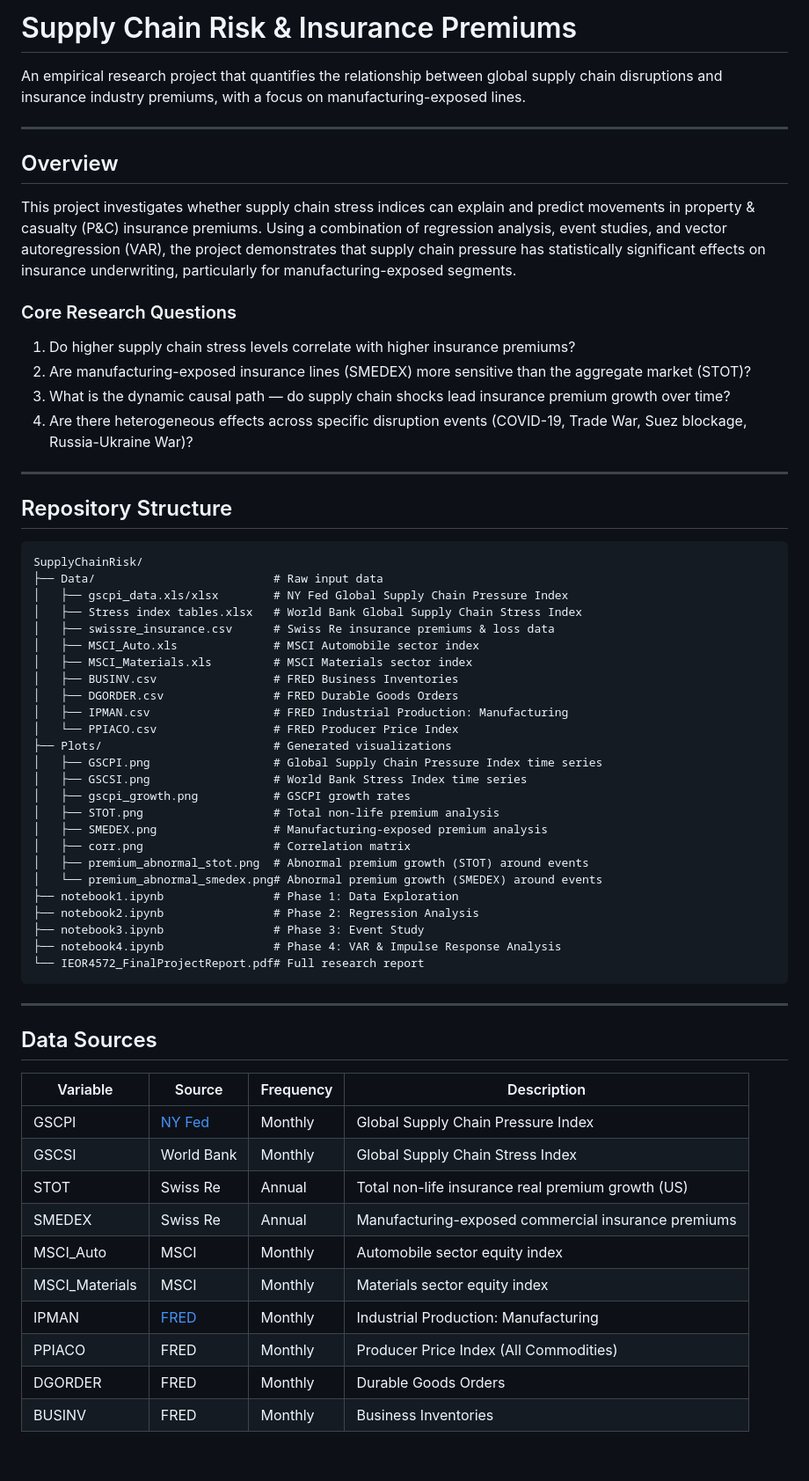
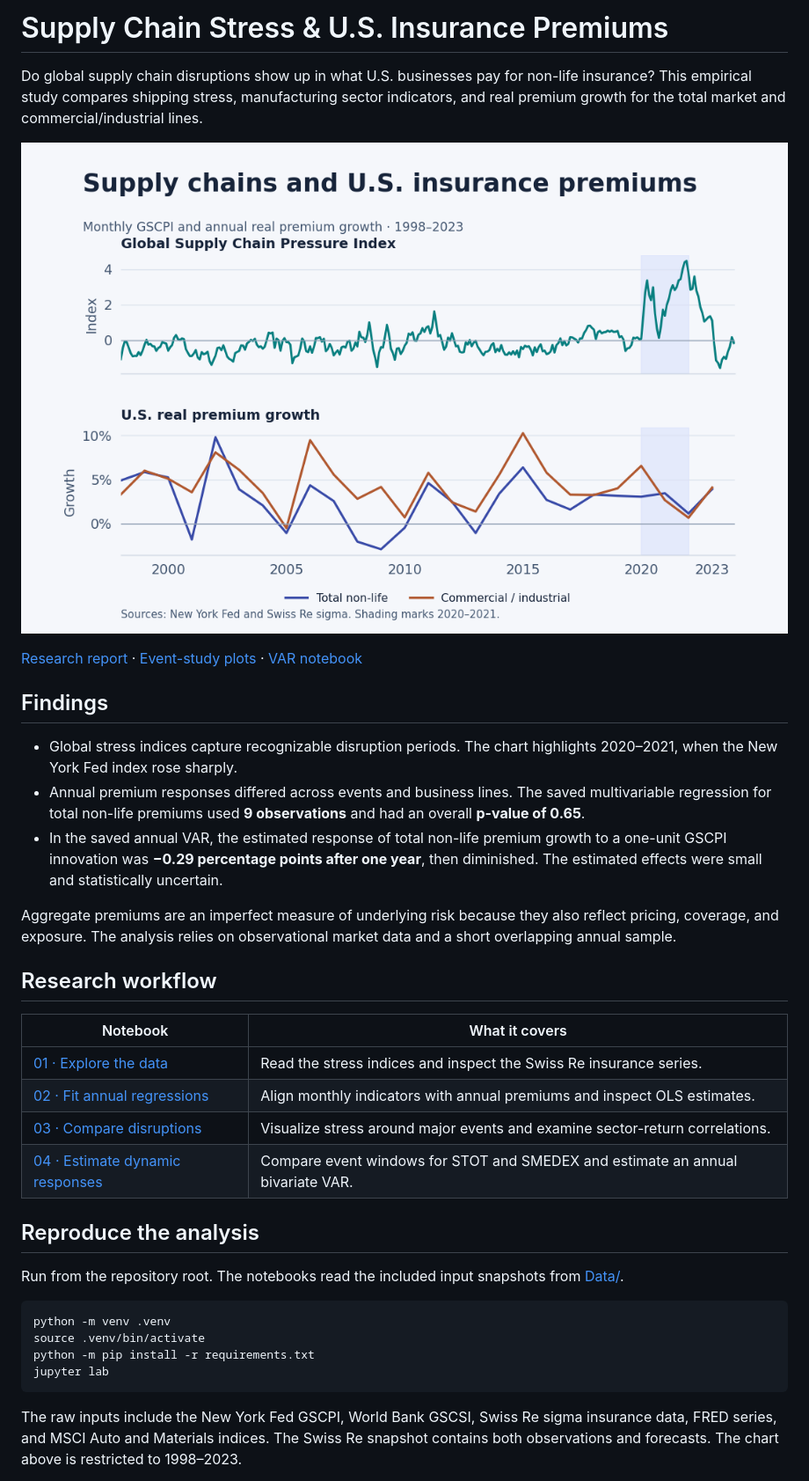
Before and after one commit to pendyal1/SupplyChainRisk, a Markdown page: README.md, the part around one of its changes. Shown at 88% size. Rendered like a GitHub page; pictures changed too: Plots/stress-and-premiums.png (added); blank space fills up the shorter version.

Commit message:
Showcase supply chain research and clarify regression evidence

````diff
--- a/README.md
+++ b/README.md
@@ -1,66 +1,38 @@
-# Supply Chain Risk & Insurance Premiums
+# Supply Chain Stress & U.S. Insurance Premiums
 
-An empirical research project that quantifies the relationship between global supply chain disruptions and insurance industry premiums, with a focus on manufacturing-exposed lines.
+Do global supply chain disruptions show up in what U.S. businesses pay for non-life insurance? This empirical study compares shipping stress, manufacturing sector indicators, and real premium growth for the total market and commercial/industrial lines.
 
----
+![Monthly supply chain pressure and annual U.S. premium growth from 1998 through 2023](Plots/stress-and-premiums.png)
 
-## Overview
+[Research report](IEOR4572_FinalProjectReport.pdf) · [Event-study plots](Plots/premium_abnormal_smedex.png) · [VAR notebook](notebook4.ipynb)
 
-This project investigates whether supply chain stress indices can explain and predict movements in property & casualty (P&C) insurance premiums. Using a combination of regression analysis, event studies, and vector autoregression (VAR), the project demonstrates that supply chain pressure has statistically significant effects on insurance underwriting, particularly for manufacturing-exposed segments.
+## Findings
 
-### Core Research Questions
+- Global stress indices capture recognizable disruption periods. The chart highlights 2020–2021, when the New York Fed index rose sharply.
+- Annual premium responses differed across events and business lines. The saved multivariable regression for total non-life premiums used **9 observations** and had an overall **p-value of 0.65**.
+- In the saved annual VAR, the estimated response of total non-life premium growth to a one-unit GSCPI innovation was **−0.29 percentage points after one year**, then diminished. The estimated effects were small and statistically uncertain.
 
-1. Do higher supply chain stress levels correlate with higher insurance premiums?
-2. Are manufacturing-exposed insurance lines (SMEDEX) more sensitive than the aggregate market (STOT)?
-3. What is the dynamic causal path — do supply chain shocks lead insurance premium growth over time?
-4. Are there heterogeneous effects across specific disruption events (COVID-19, Trade War, Suez blockage, Russia-Ukraine War)?
+Aggregate premiums are an imperfect measure of underlying risk because they also reflect pricing, coverage, and exposure. The analysis relies on observational market data and a short overlapping annual sample.
 
----
+## Research workflow
 
-## Repository Structure
+| Notebook | What it covers |
+| --- | --- |
+| [01 · Explore the data](notebook1.ipynb) | Read the stress indices and inspect the Swiss Re insurance series. |
+| [02 · Fit annual regressions](notebook2.ipynb) | Align monthly indicators with annual premiums and inspect OLS estimates. |
+| [03 · Compare disruptions](notebook3.ipynb) | Visualize stress around major events and examine sector-return correlations. |
+| [04 · Estimate dynamic responses](notebook4.ipynb) | Compare event windows for STOT and SMEDEX and estimate an annual bivariate VAR. |
 
-```
-SupplyChainRisk/
-├── Data/                          # Raw input data
-│   ├── gscpi_data.xls/xlsx        # NY Fed Global Supply Chain Pressure Index
-│   ├── Stress index tables.xlsx   # World Bank Global Supply Chain Stress Index
-│   ├── swissre_insurance.csv      # Swiss Re insurance premiums & loss data
-│   ├── MSCI_Auto.xls              # MSCI Automobile sector index
-│   ├── MSCI_Materials.xls         # MSCI Materials sector index
-│   ├── BUSINV.csv                 # FRED Business Inventories
-│   ├── DGORDER.csv                # FRED Durable Goods Orders
-│   ├── IPMAN.csv                  # FRED Industrial Production: Manufacturing
-│   └── PPIACO.csv                 # FRED Producer Price Index
-├── Plots/                         # Generated visualizations
-│   ├── GSCPI.png                  # Global Supply Chain Pressure Index time series
-│   ├── GSCSI.png                  # World Bank Stress Index time series
-│   ├── gscpi_growth.png           # GSCPI growth rates
-│   ├── STOT.png                   # Total non-life premium analysis
-│   ├── SMEDEX.png                 # Manufacturing-exposed premium analysis
-│   ├── corr.png                   # Correlation matrix
-│   ├── premium_abnormal_stot.png  # Abnormal premium growth (STOT) around events
-│   └── premium_abnormal_smedex.png# Abnormal premium growth (SMEDEX) around events
-├── notebook1.ipynb                # Phase 1: Data Exploration
-├── notebook2.ipynb                # Phase 2: Regression Analysis
-├── notebook3.ipynb                # Phase 3: Event Study
-├── notebook4.ipynb                # Phase 4: VAR & Impulse Response Analysis
-└── IEOR4572_FinalProjectReport.pdf# Full research report
+## Reproduce the analysis
+
+Run from the repository root. The notebooks read the included input snapshots from [Data/](Data/).
+
+```bash
+python -m venv .venv
+source .venv/bin/activate
+python -m pip install -r requirements.txt
+jupyter lab
 ```
 
----
+The raw inputs include the New York Fed GSCPI, World Bank GSCSI, Swiss Re sigma insurance data, FRED series, and MSCI Auto and Materials indices. The Swiss Re snapshot contains both observations and forecasts. The chart above is restricted to 1998–2023.
 
-## Data Sources
-
-| Variable | Source | Frequency | Description |
-|----------|--------|-----------|-------------|
-| GSCPI | [NY Fed](https://www.newyorkfed.org/research/policy/gscpi) | Monthly | Global Supply Chain Pressure Index |
-| GSCSI | World Bank | Monthly | Global Supply Chain Stress Index |
-| STOT | Swiss Re | Annual | Total non-life insurance real premium growth (US) |
-| SMEDEX | Swiss Re | Annual | Manufacturing-exposed commercial insurance premiums |
-| MSCI_Auto | MSCI | Monthly | Automobile sector equity index |
-| MSCI_Materials | MSCI | Monthly | Materials sector equity index |
-| IPMAN | [FRED](https://fred.stlouisfed.org/) | Monthly | Industrial Production: Manufacturing |
-| PPIACO | FRED | Monthly | Producer Price Index (All Commodities) |
-| DGORDER | FRED | Monthly | Durable Goods Orders |
-| BUSINV | FRED | Monthly | Business Inventories |
-
````
Also changed, not shown: other parts of README.md (+1 -96 lines), 6 other files.
